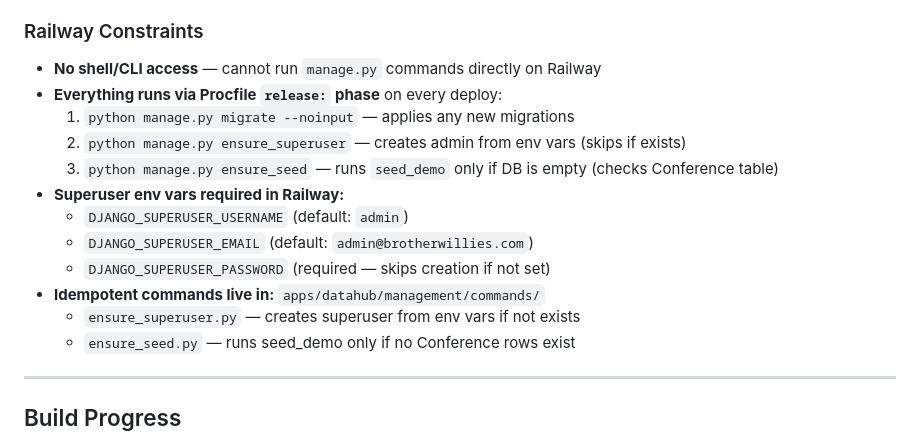
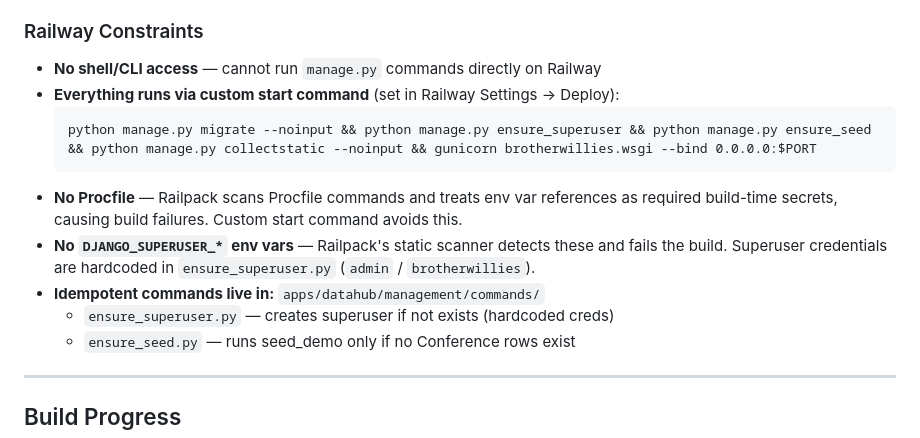
Before and after one commit to djenkins452/brotherwillies, a Markdown page: CLAUDE.md, the part around the change. GitHub-like rendering.

Commit message:
Update docs to reflect final Railway deployment setup
No Procfile (Railpack secret scanner issue), custom start command
in Railway dashboard, hardcoded superuser creds.

Co-Authored-By: Claude (claude-opus-4-6) <noreply@anthropic.com>

````diff
--- a/CLAUDE.md
+++ b/CLAUDE.md
@@ -212,16 +212,14 @@ Helper: `user_has_feature(user, feature_key) -> bool`
 ### Railway Constraints
 
 - **No shell/CLI access** — cannot run `manage.py` commands directly on Railway
-- **Everything runs via Procfile `release:` phase** on every deploy:
-  1. `python manage.py migrate --noinput` — applies any new migrations
-  2. `python manage.py ensure_superuser` — creates admin from env vars (skips if exists)
-  3. `python manage.py ensure_seed` — runs `seed_demo` only if DB is empty (checks Conference table)
-- **Superuser env vars required in Railway:**
-  - `DJANGO_SUPERUSER_USERNAME` (default: `admin`)
-  - `DJANGO_SUPERUSER_EMAIL` (default: `admin@brotherwillies.com`)
-  - `DJANGO_SUPERUSER_PASSWORD` (required — skips creation if not set)
+- **Everything runs via custom start command** (set in Railway Settings → Deploy):
+  ```
+  python manage.py migrate --noinput && python manage.py ensure_superuser && python manage.py ensure_seed && python manage.py collectstatic --noinput && gunicorn brotherwillies.wsgi --bind 0.0.0.0:$PORT
+  ```
+- **No Procfile** — Railpack scans Procfile commands and treats env var references as required build-time secrets, causing build failures. Custom start command avoids this.
+- **No `DJANGO_SUPERUSER_*` env vars** — Railpack's static scanner detects these and fails the build. Superuser credentials are hardcoded in `ensure_superuser.py` (`admin` / `brotherwillies`).
 - **Idempotent commands live in:** `apps/datahub/management/commands/`
-  - `ensure_superuser.py` — creates superuser from env vars if not exists
+  - `ensure_superuser.py` — creates superuser if not exists (hardcoded creds)
   - `ensure_seed.py` — runs seed_demo only if no Conference rows exist
 
 ---
````
Also changed, not shown: docs/changelog.md (+2 -2 lines).
